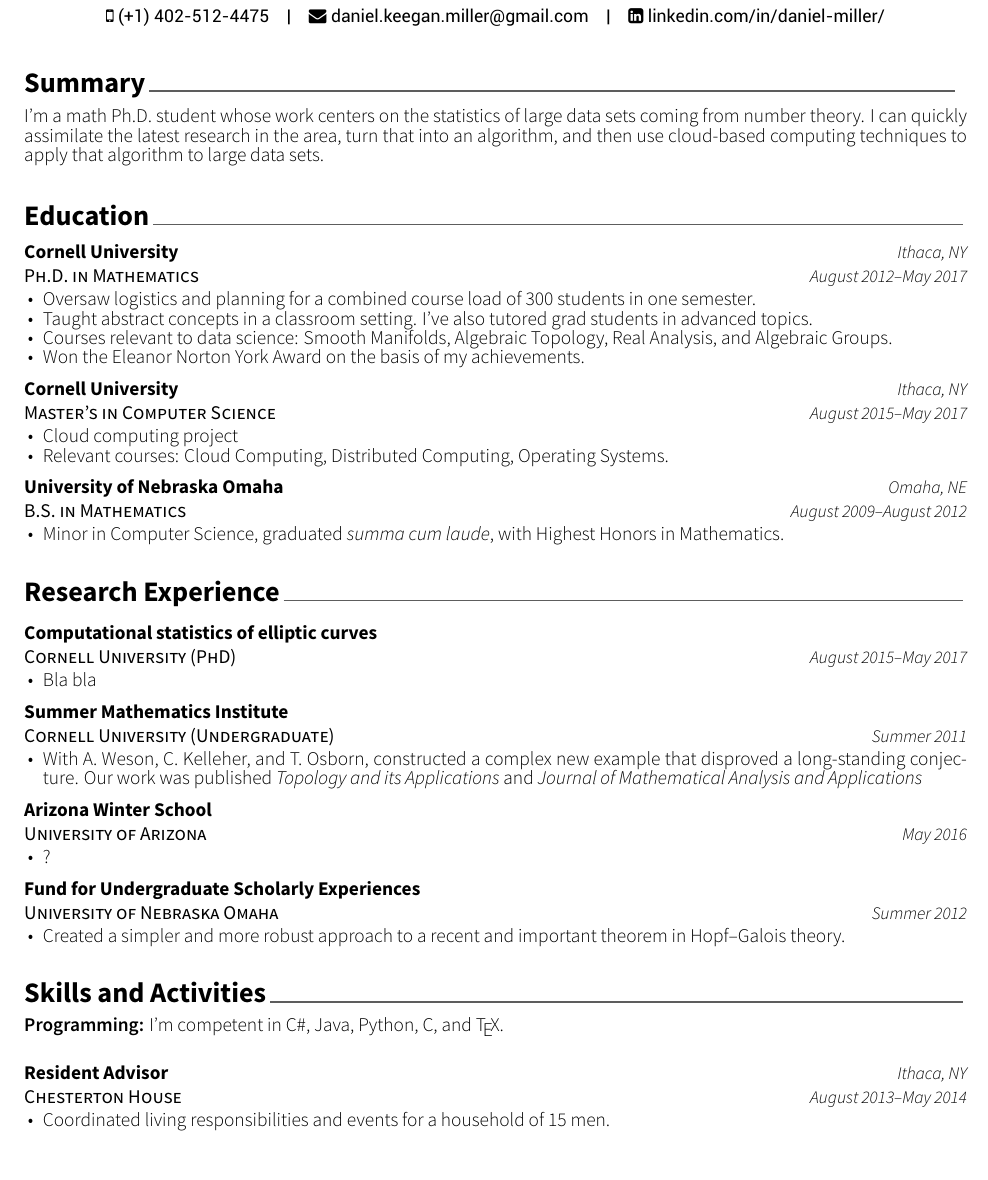
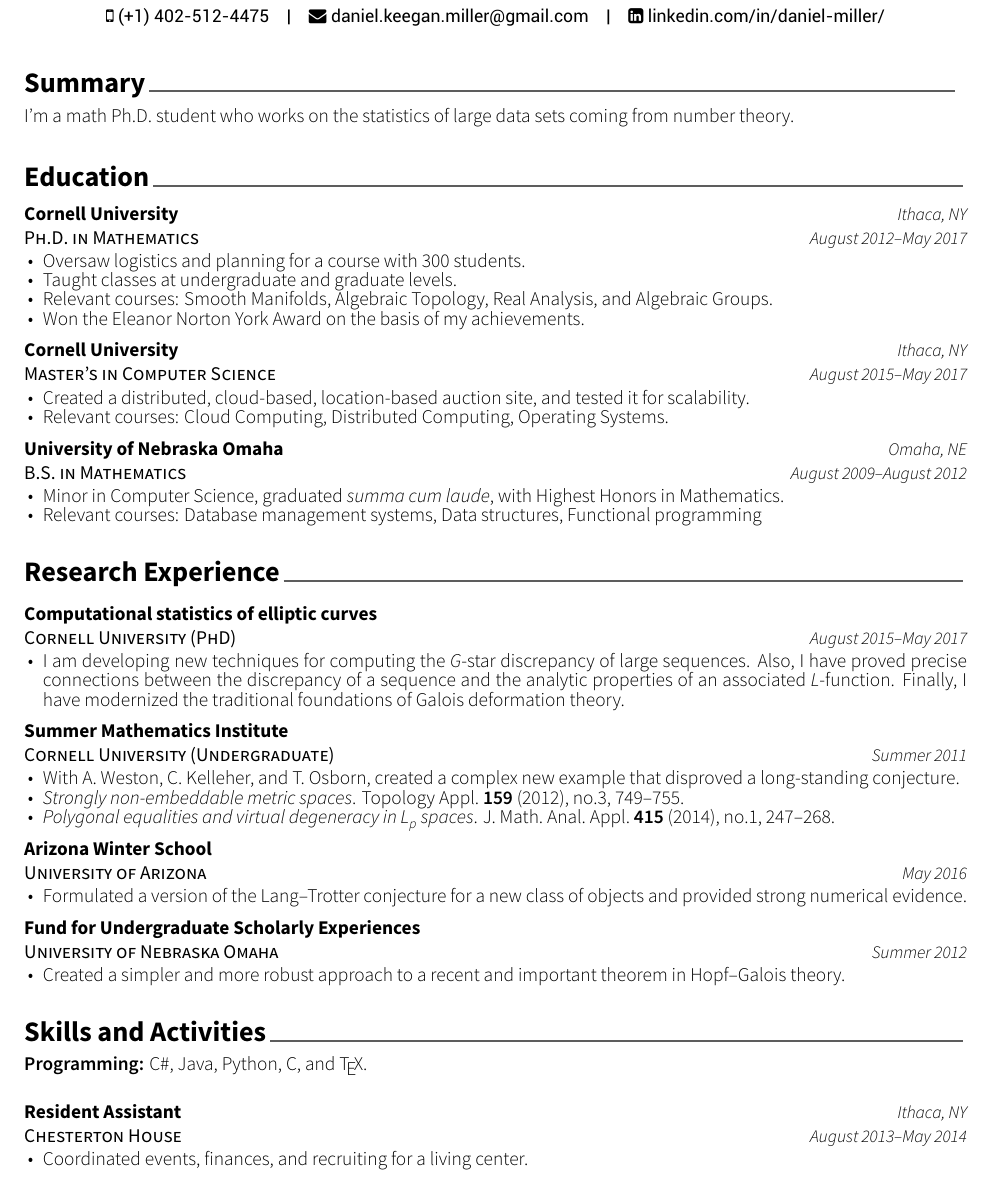
Before and after one commit to dkmiller/resume, a LaTeX CV (Daniel-Miller-resume.tex): part of the page, cut so that both start at the same text. The pictures show the PDF file Daniel-Miller-resume.pdf that the author committed with the source.

Commit message:
sent to Kristine

```diff
--- a/Daniel-Miller-resume.tex
+++ b/Daniel-Miller-resume.tex
@@ -38,7 +38,7 @@
 \begin{cvparagraph}
 
 % Lay summary
-I'm a math Ph.D.~student whose work centers on the statistics of large data sets coming from number theory. I can quickly assimilate the latest research in the area, turn that into an algorithm, and then use cloud-based computing techniques to apply that algorithm to large data sets.
+I'm a math Ph.D.~student who works on the statistics of large data sets coming from number theory.
 \end{cvparagraph}
 
 
@@ -56,9 +56,9 @@
 	{August 2012--May 2017}
 	{
 		\begin{cvitems}
-			\item{Oversaw logistics and planning for a combined course load of 300 students in one semester.}
-			\item{Taught abstract concepts in a classroom setting. I've also tutored grad students in advanced topics.}
-			\item{Courses relevant to data science: Smooth Manifolds, Algebraic Topology, Real Analysis, and Algebraic Groups.}
+			\item{Oversaw logistics and planning for a course with 300 students.}
+			\item{Taught classes at undergraduate and graduate levels.}
+			\item{Relevant courses: Smooth Manifolds, Algebraic Topology, Real Analysis, and Algebraic Groups.}
 			\item{Won the Eleanor Norton York Award on the basis of my achievements.}
 		\end{cvitems}
 	}
@@ -70,7 +70,7 @@
 	{August 2015--May 2017}
 	{
 		\begin{cvitems}
-			\item{Cloud computing project}
+			\item{Created a distributed, cloud-based, location-based auction site, and tested it for scalability.}
 			\item{Relevant courses: Cloud Computing, Distributed Computing, Operating Systems.}
 		\end{cvitems}
 	}
@@ -83,15 +83,11 @@
 	{
 		\begin{cvitems}
 			\item{Minor in Computer Science, graduated \emph{summa cum laude}, with Highest Honors in Mathematics.}
+			\item{Relevant courses: Database management systems, Data structures, Functional programming}
 		\end{cvitems}
 	}
 
 \end{cventries}
-
-
-
-
-
 
 
 
@@ -108,7 +104,7 @@
 	{August 2015--May 2017}
 	{
 		\begin{cvitems}
-			\item{Bla bla}
+			\item{I am developing new techniques for computing the \emph{G}-star discrepancy of large sequences. Also, I have proved precise connections between the discrepancy of a sequence and the analytic properties of an associated \emph{L}-function. Finally, I have modernized the traditional foundations of Galois deformation theory.}
 		\end{cvitems}
 	}
 
@@ -119,7 +115,9 @@
 	{Summer 2011}
 	{
 		\begin{cvitems}
-			\item{With A.~Weson, C.~Kelleher, and T.~Osborn, constructed a complex new example that disproved a long-standing conjecture. Our work was published \emph{Topology and its Applications} and \emph{Journal of Mathematical Analysis and Applications}}
+			\item{With A.~Weston, C.~Kelleher, and T.~Osborn, created a complex new example that disproved a long-standing conjecture.}
+			\item{\emph{Strongly non-embeddable metric spaces}. Topology Appl.~\textbf{159} (2012), no.3, 749--755.}
+			\item{\emph{Polygonal equalities and virtual degeneracy in L\textsubscript{p} spaces}. J.~Math.~Anal.~Appl.~\textbf{415} (2014), no.1, 247--268.}
 		\end{cvitems}
 	}
 
@@ -130,7 +128,7 @@
 	{May 2016}
 	{
 		\begin{cvitems}
-			\item{?}
+			\item{Formulated a version of the Lang--Trotter conjecture for a new class of objects and provided strong numerical evidence.}
 		\end{cvitems}
 	}
 
@@ -166,18 +153,18 @@
 
 \begin{cvparagraph}
 
-\textbf{Programming:} I'm competent in C\#, Java, Python, C, and \TeX.
+\textbf{Programming:} C\#, Java, Python, C, and \TeX.
 \end{cvparagraph}
 
 \begin{cventries}
 \cventry
 	{Chesterton House}
-	{Resident Advisor}
+	{Resident Assistant}
 	{Ithaca, NY}
 	{August 2013--May 2014}
 	{
 		\begin{cvitems}
-			\item{Coordinated living responsibilities and events for a household of 15 men.}
+			\item{Coordinated events, finances, and recruiting for a living center.}
 		\end{cvitems}
 	}
 
```
Also changed, not shown: Daniel-Miller-resume.pdf, Daniel-Miller-resume.tex (12 more changed lines).
